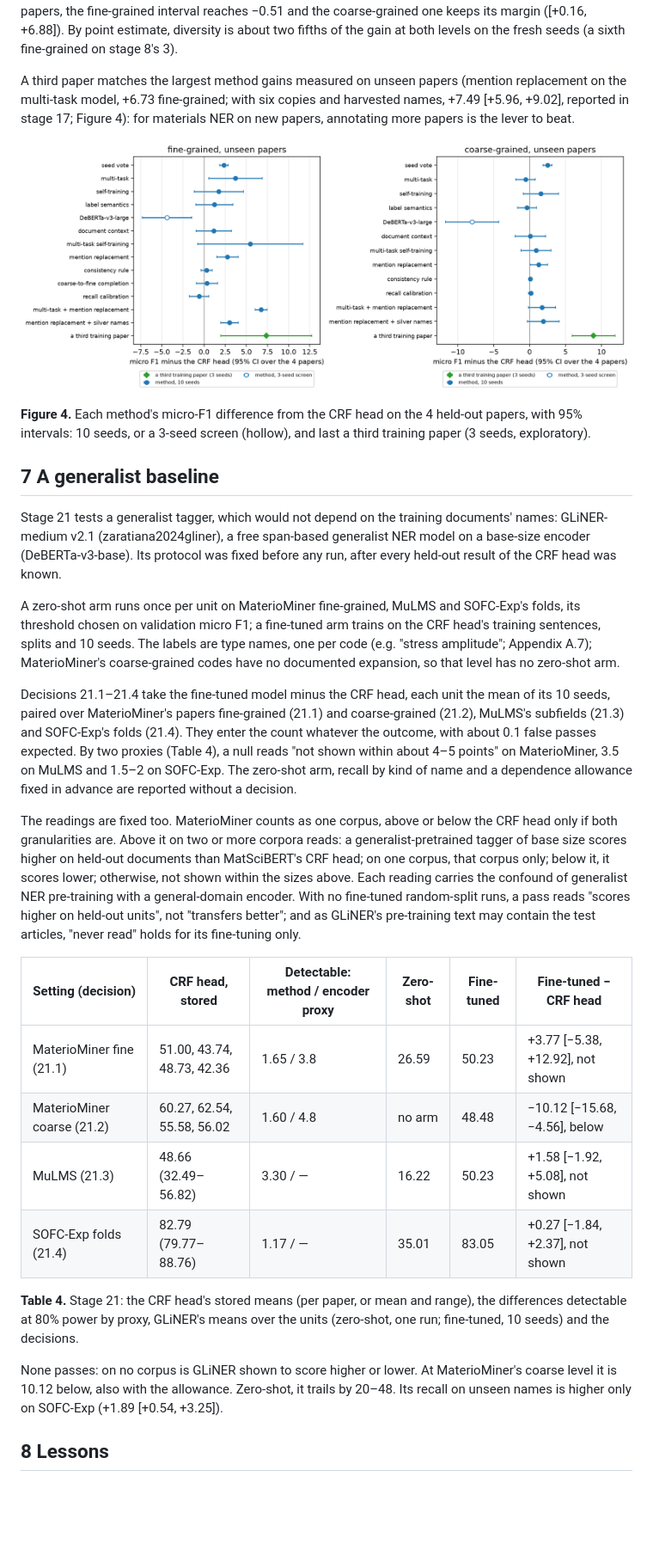
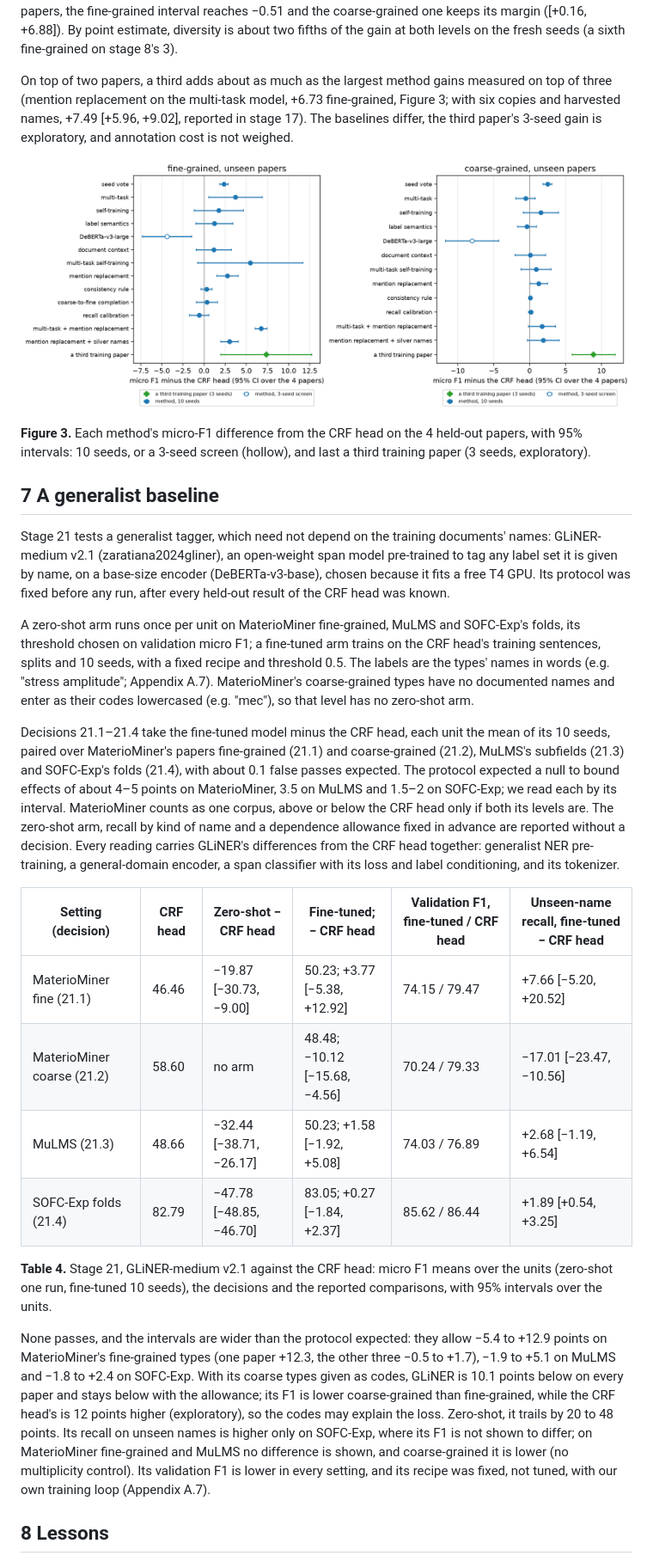
Before and after one commit to hatemadi15/AI_Research_Ontologies_GNN_GRL, a Markdown page: docs/PAPER_B_TACL.md, the part around one of its changes. Shown at 86% size. Drawn GitHub-style; blank space fills up the shorter version.

```diff
--- a/docs/PAPER_B_TACL.md
+++ b/docs/PAPER_B_TACL.md
@@ -494,9 +503,10 @@ margin ([+0.16, +6.88]). By point estimate, diversity is about two fifths
 of the gain at both levels on the fresh seeds (a sixth fine-grained on
 stage 8's 3).
 
-A third paper matches the largest method gains measured on unseen papers
-(mention replacement on the multi-task model, +6.73 fine-grained; with six
-copies and harvested names, +7.49 [+5.96, +9.02], reported in stage 17;
-Figure 4): for materials NER on new papers, annotating more papers is the
-lever to beat.
+On top of two papers, a third adds about as much as the largest method
+gains measured on top of three (mention replacement on the multi-task
+model, +6.73 fine-grained, Figure 3; with six copies and harvested names,
++7.49 [+5.96, +9.02], reported in stage 17). The baselines differ, the
+third paper's 3-seed gain is exploratory, and annotation cost is not
+weighed.
 
@@ -504,58 +514,62 @@ lever to beat.
 
-**Figure 4.** Each method's micro-F1 difference from the CRF head on the 4
+**Figure 3.** Each method's micro-F1 difference from the CRF head on the 4
 held-out papers, with 95% intervals: 10 seeds, or a 3-seed screen
 (hollow), and last a third training paper (3 seeds, exploratory).
 
 ## 7 A generalist baseline
 
-Stage 21 tests a generalist tagger, which would not depend on the training
-documents' names: GLiNER-medium v2.1 (zaratiana2024gliner), a free
-span-based generalist NER model on a base-size encoder (DeBERTa-v3-base).
+Stage 21 tests a generalist tagger, which need not depend on the training
+documents' names: GLiNER-medium v2.1 (zaratiana2024gliner), an open-weight
+span model pre-trained to tag any label set it is given by name, on a
+base-size encoder (DeBERTa-v3-base), chosen because it fits a free T4 GPU.
 Its protocol was fixed before any run, after every held-out result of the
 CRF head was known.
 
 A zero-shot arm runs once per unit on MaterioMiner fine-grained, MuLMS and
 SOFC-Exp's folds, its threshold chosen on validation micro F1; a
 fine-tuned arm trains on the CRF head's training sentences, splits and 10
-seeds. The labels are type names, one per code (e.g. "stress amplitude";
-Appendix A.7); MaterioMiner's coarse-grained codes have no documented
-expansion, so that level has no zero-shot arm.
+seeds, with a fixed recipe and threshold 0.5. The labels are the types'
+names in words (e.g. "stress amplitude"; Appendix A.7). MaterioMiner's
+coarse-grained types have no documented names and enter as their codes
+lowercased (e.g. "mec"), so that level has no zero-shot arm.
 
 Decisions 21.1–21.4 take the fine-tuned model minus the CRF head, each
 unit the mean of its 10 seeds, paired over MaterioMiner's papers
 fine-grained (21.1) and coarse-grained (21.2), MuLMS's subfields (21.3)
-and SOFC-Exp's folds (21.4). They enter the count whatever the outcome,
-with about 0.1 false passes expected. By two proxies (Table 4), a null
-reads "not shown within about 4–5 points" on MaterioMiner, 3.5 on MuLMS
-and 1.5–2 on SOFC-Exp. The zero-shot arm, recall by kind of name and a
-dependence allowance fixed in advance are reported without a decision.
+and SOFC-Exp's folds (21.4), with about 0.1 false passes expected. The
+protocol expected a null to bound effects of about 4–5 points on
+MaterioMiner, 3.5 on MuLMS and 1.5–2 on SOFC-Exp; we read each by its
+interval. MaterioMiner counts as one corpus, above or below the CRF head
+only if both its levels are. The zero-shot arm, recall by kind of name and
+a dependence allowance fixed in advance are reported without a decision.
+Every reading carries GLiNER's differences from the CRF head together:
+generalist NER pre-training, a general-domain encoder, a span classifier
+with its loss and label conditioning, and its tokenizer.
 
-The readings are fixed too. MaterioMiner counts as one corpus, above or
-below the CRF head only if both granularities are. Above it on two or more
-corpora reads: a generalist-pretrained tagger of base size scores higher
-on held-out documents than MatSciBERT's CRF head; on one corpus, that
-corpus only; below it, it scores lower; otherwise, not shown within the
-sizes above. Each reading carries the confound of generalist NER
-pre-training with a general-domain encoder. With no fine-tuned
-random-split runs, a pass reads "scores higher on held-out units", not
-"transfers better"; and as GLiNER's pre-training text may contain the test
-articles, "never read" holds for its fine-tuning only.
+| Setting (decision) | CRF head | Zero-shot − CRF head | Fine-tuned; − CRF head | Validation F1, fine-tuned / CRF head | Unseen-name recall, fine-tuned − CRF head |
+|---|---|---|---|---|---|
+| MaterioMiner fine (21.1) | 46.46 | −19.87 [−30.73, −9.00] | 50.23; +3.77 [−5.38, +12.92] | 74.15 / 79.47 | +7.66 [−5.20, +20.52] |
+| MaterioMiner coarse (21.2) | 58.60 | no arm | 48.48; −10.12 [−15.68, −4.56] | 70.24 / 79.33 | −17.01 [−23.47, −10.56] |
+| MuLMS (21.3) | 48.66 | −32.44 [−38.71, −26.17] | 50.23; +1.58 [−1.92, +5.08] | 74.03 / 76.89 | +2.68 [−1.19, +6.54] |
+| SOFC-Exp folds (21.4) | 82.79 | −47.78 [−48.85, −46.70] | 83.05; +0.27 [−1.84, +2.37] | 85.62 / 86.44 | +1.89 [+0.54, +3.25] |
 
-| Setting (decision) | CRF head, stored | Detectable: method / encoder proxy | Zero-shot | Fine-tuned | Fine-tuned − CRF head |
-|---|---|---|---|---|---|
-| MaterioMiner fine (21.1) | 51.00, 43.74, 48.73, 42.36 | 1.65 / 3.8 | 26.59 | 50.23 | +3.77 [−5.38, +12.92], not shown |
-| MaterioMiner coarse (21.2) | 60.27, 62.54, 55.58, 56.02 | 1.60 / 4.8 | no arm | 48.48 | −10.12 [−15.68, −4.56], below |
-| MuLMS (21.3) | 48.66 (32.49–56.82) | 3.30 / — | 16.22 | 50.23 | +1.58 [−1.92, +5.08], not shown |
-| SOFC-Exp folds (21.4) | 82.79 (79.77–88.76) | 1.17 / — | 35.01 | 83.05 | +0.27 [−1.84, +2.37], not shown |
+**Table 4.** Stage 21, GLiNER-medium v2.1 against the CRF head: micro F1
+means over the units (zero-shot one run, fine-tuned 10 seeds), the
+decisions and the reported comparisons, with 95% intervals over the units.
 
-**Table 4.** Stage 21: the CRF head's stored means (per paper, or mean and
-range), the differences detectable at 80% power by proxy, GLiNER's means over
-the units (zero-shot, one run; fine-tuned, 10 seeds) and the decisions.
-
-None passes: on no corpus is GLiNER shown to score higher or lower. At
-MaterioMiner's coarse level it is 10.12 below, also with the allowance.
-Zero-shot, it trails by 20–48. Its recall on unseen names is higher only
-on SOFC-Exp (+1.89 [+0.54, +3.25]).
+None passes, and the intervals are wider than the protocol expected: they
+allow −5.4 to +12.9 points on MaterioMiner's fine-grained types (one paper
++12.3, the other three −0.5 to +1.7), −1.9 to +5.1 on MuLMS and −1.8 to
++2.4 on SOFC-Exp. With its coarse types given as codes, GLiNER is 10.1
+points below on every paper and stays below with the allowance; its F1 is
+lower coarse-grained than fine-grained, while the CRF head's is 12 points
+higher (exploratory), so the codes may explain the loss. Zero-shot, it
+trails by 20 to 48 points. Its recall on unseen names is higher only on
+SOFC-Exp, where its F1 is not shown to differ; on MaterioMiner
+fine-grained and MuLMS no difference is shown, and coarse-grained it is
+lower (no multiplicity control). Its validation F1 is lower in every
+setting, and its recipe was fixed, not tuned, with our own training loop
+(Appendix A.7).
 
 ## 8 Lessons
 
```
Also changed, not shown: other parts of docs/PAPER_B_TACL.md (+194 -177 lines), docs/PAPER_B.md (+8 -7 lines), docs/PAPER_B_NOTES.md (+58 -0 lines).
